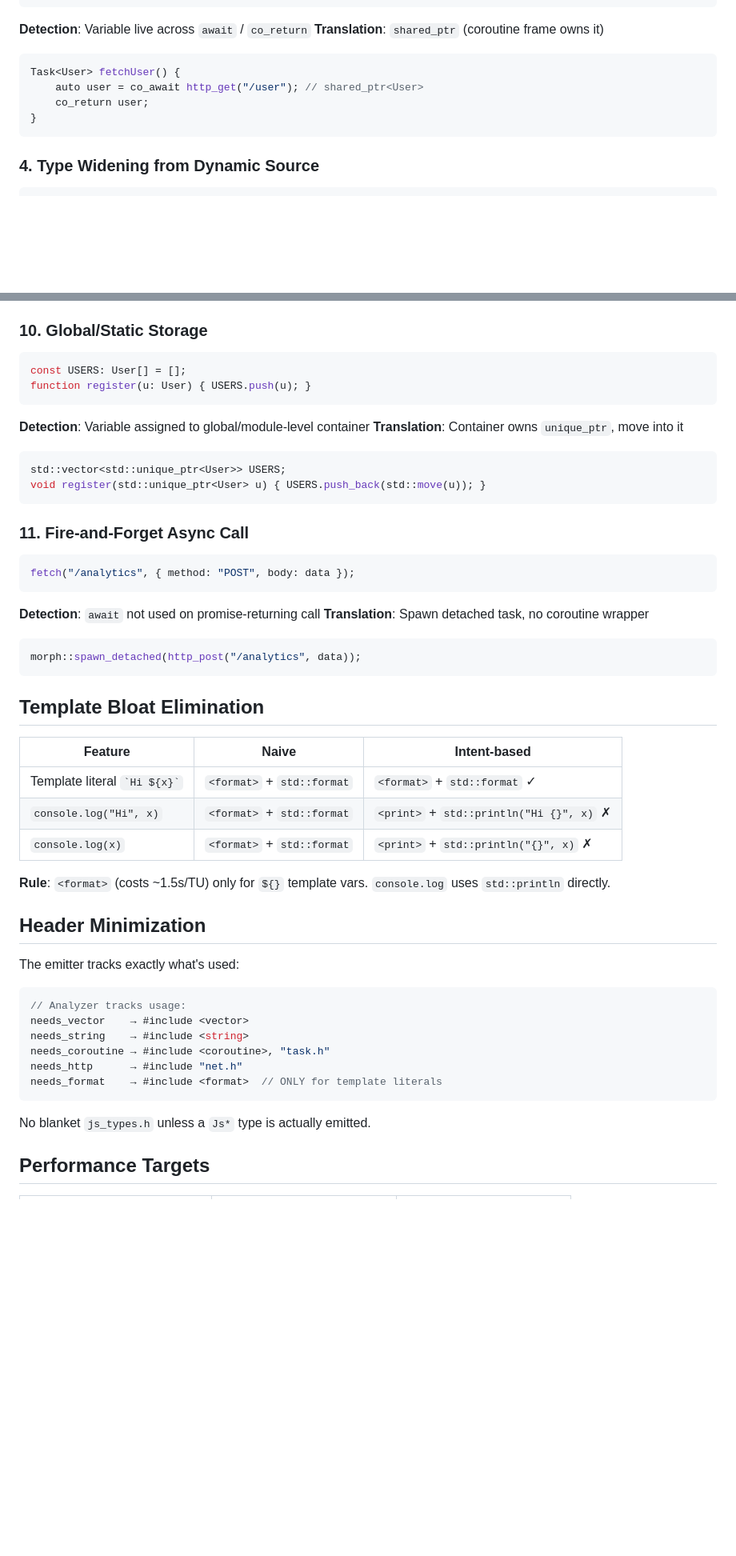
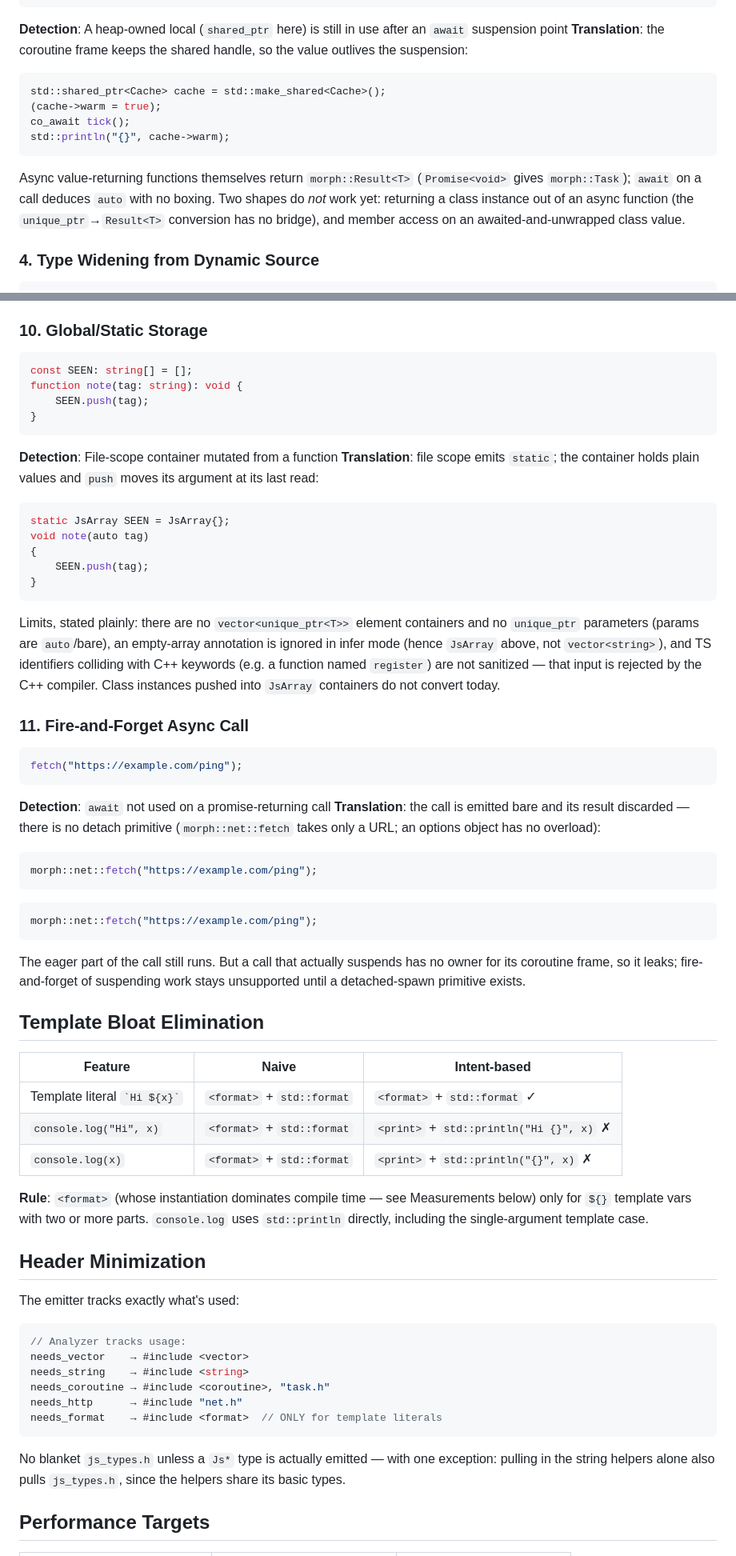
Before and after one commit to Levizr/morph, a Markdown page: docs/guides/intent-based-codegen.md, 2 parts joined by grey strips. Shown at 80% size. Drawn GitHub-style; blank space fills up the shorter version.

````diff
--- a/docs/guides/intent-based-codegen.md
+++ b/docs/guides/intent-based-codegen.md
@@ -369,15 +405,17 @@ async function fetchUser() {
 }
 ```
 
-**Detection**: Variable live across `await` / `co_return`
-**Translation**: `shared_ptr` (coroutine frame owns it)
+**Detection**: A heap-owned local (`shared_ptr` here) is still in use after an `await` suspension point
+**Translation**: the coroutine frame keeps the shared handle, so the value outlives the suspension:
 
 ```cpp
-Task<User> fetchUser() {
-    auto user = co_await http_get("/user"); // shared_ptr<User>
-    co_return user;
-}
+std::shared_ptr<Cache> cache = std::make_shared<Cache>();
+(cache->warm = true);
+co_await tick();
+std::println("{}", cache->warm);
 ```
+
+Async value-returning functions themselves return `morph::Result<T>` (`Promise<void>` gives `morph::Task`); `await` on a call deduces `auto` with no boxing. Two shapes do *not* work yet: returning a class instance out of an async function (the `unique_ptr`→`Result<T>` conversion has no bridge), and member access on an awaited-and-unwrapped class value.
 
 ### 4. Type Widening from Dynamic Source
 
@@ -462,30 +500,43 @@ console.log(p1);
 ### 10. Global/Static Storage
 
 ```ts
-const USERS: User[] = [];
-function register(u: User) { USERS.push(u); }
+const SEEN: string[] = [];
+function note(tag: string): void {
+    SEEN.push(tag);
+}
 ```
 
-**Detection**: Variable assigned to global/module-level container
-**Translation**: Container owns `unique_ptr`, move into it
+**Detection**: File-scope container mutated from a function
+**Translation**: file scope emits `static`; the container holds plain values and `push` moves its argument at its last read:
 
 ```cpp
-std::vector<std::unique_ptr<User>> USERS;
-void register(std::unique_ptr<User> u) { USERS.push_back(std::move(u)); }
+static JsArray SEEN = JsArray{};
+void note(auto tag)
+{
+    SEEN.push(tag);
+}
 ```
+
+Limits, stated plainly: there are no `vector<unique_ptr<T>>` element containers and no `unique_ptr` parameters (params are `auto`/bare), an empty-array annotation is ignored in infer mode (hence `JsArray` above, not `vector<string>`), and TS identifiers colliding with C++ keywords (e.g. a function named `register`) are not sanitized — that input is rejected by the C++ compiler. Class instances pushed into `JsArray` containers do not convert today.
 
 ### 11. Fire-and-Forget Async Call
 
 ```ts
-fetch("/analytics", { method: "POST", body: data });
+fetch("https://example.com/ping");
 ```
 
-**Detection**: `await` not used on promise-returning call
-**Translation**: Spawn detached task, no coroutine wrapper
+**Detection**: `await` not used on a promise-returning call
+**Translation**: the call is emitted bare and its result discarded — there is no detach primitive (`morph::net::fetch` takes only a URL; an options object has no overload):
 
 ```cpp
-morph::spawn_detached(http_post("/analytics", data));
+morph::net::fetch("https://example.com/ping");
 ```
+
+```cpp
+morph::net::fetch("https://example.com/ping");
+```
+
+The eager part of the call still runs. But a call that actually suspends has no owner for its coroutine frame, so it leaks; fire-and-forget of suspending work stays unsupported until a detached-spawn primitive exists.
 
 ## Template Bloat Elimination
 
@@ -495,7 +546,7 @@ morph::spawn_detached(http_post("/analytics", data));
 | `console.log("Hi", x)` | `<format>` + `std::format` | `<print>` + `std::println("Hi {}", x)` ✗ |
 | `console.log(x)` | `<format>` + `std::format` | `<print>` + `std::println("{}", x)` ✗ |
 
-**Rule**: `<format>` (costs ~1.5s/TU) only for `${}` template vars. `console.log` uses `std::println` directly.
+**Rule**: `<format>` (whose instantiation dominates compile time — see Measurements below) only for `${}` template vars with two or more parts. `console.log` uses `std::println` directly, including the single-argument template case.
 
 ## Header Minimization
 
@@ -510,7 +561,7 @@ needs_http      → #include "net.h"
 needs_format    → #include <format>  // ONLY for template literals
 ```
 
-No blanket `js_types.h` unless a `Js*` type is actually emitted.
+No blanket `js_types.h` unless a `Js*` type is actually emitted — with one exception: pulling in the string helpers alone also pulls `js_types.h`, since the helpers share its basic types.
 
 ## Performance Targets
 
````
Also changed, not shown: other parts of docs/guides/intent-based-codegen.md (+78 -42 lines), docs/javascript/async.md (+10 -5 lines), help/js-memory-management-without-gc-and-intent-based-codegen.md (+2 -0 lines).
